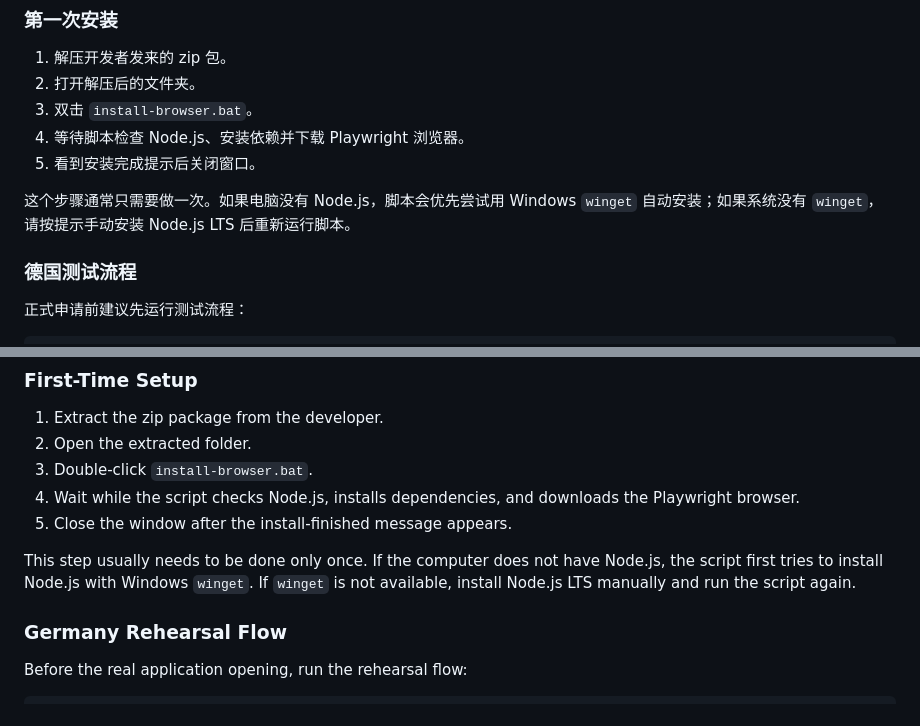
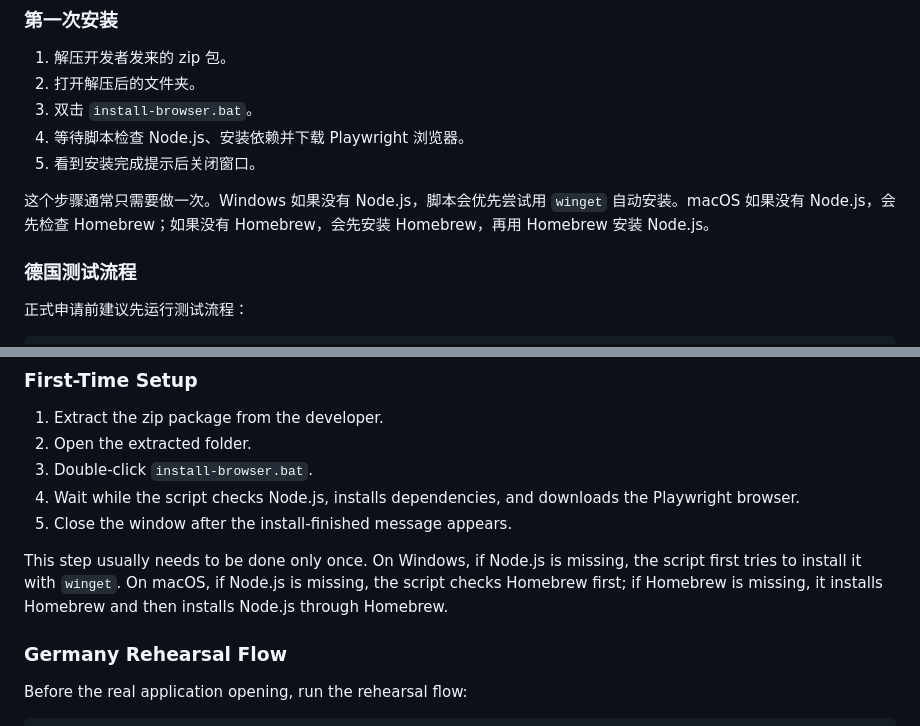
Before and after one commit to Aisaandroidios/NZ_VISA_AUTO, a Markdown page: docs/USER-RUNBOOK.md, 2 parts joined by grey strips. Drawn GitHub-style.

Commit message:
Document macOS Homebrew bootstrap

```diff
--- a/docs/USER-RUNBOOK.md
+++ b/docs/USER-RUNBOOK.md
@@ -12,7 +12,7 @@
 4. 等待脚本检查 Node.js、安装依赖并下载 Playwright 浏览器。
 5. 看到安装完成提示后关闭窗口。
 
-这个步骤通常只需要做一次。如果电脑没有 Node.js，脚本会优先尝试用 Windows `winget` 自动安装；如果系统没有 `winget`，请按提示手动安装 Node.js LTS 后重新运行脚本。
+这个步骤通常只需要做一次。Windows 如果没有 Node.js，脚本会优先尝试用 `winget` 自动安装。macOS 如果没有 Node.js，会先检查 Homebrew；如果没有 Homebrew，会先安装 Homebrew，再用 Homebrew 安装 Node.js。
 
 ### 德国测试流程
 
@@ -62,7 +62,7 @@ This guide is for customers who have received a private licensed zip package.
 4. Wait while the script checks Node.js, installs dependencies, and downloads the Playwright browser.
 5. Close the window after the install-finished message appears.
 
-This step usually needs to be done only once. If the computer does not have Node.js, the script first tries to install Node.js with Windows `winget`. If `winget` is not available, install Node.js LTS manually and run the script again.
+This step usually needs to be done only once. On Windows, if Node.js is missing, the script first tries to install it with `winget`. On macOS, if Node.js is missing, the script checks Homebrew first; if Homebrew is missing, it installs Homebrew and then installs Node.js through Homebrew.
 
 ### Germany Rehearsal Flow
 
```
